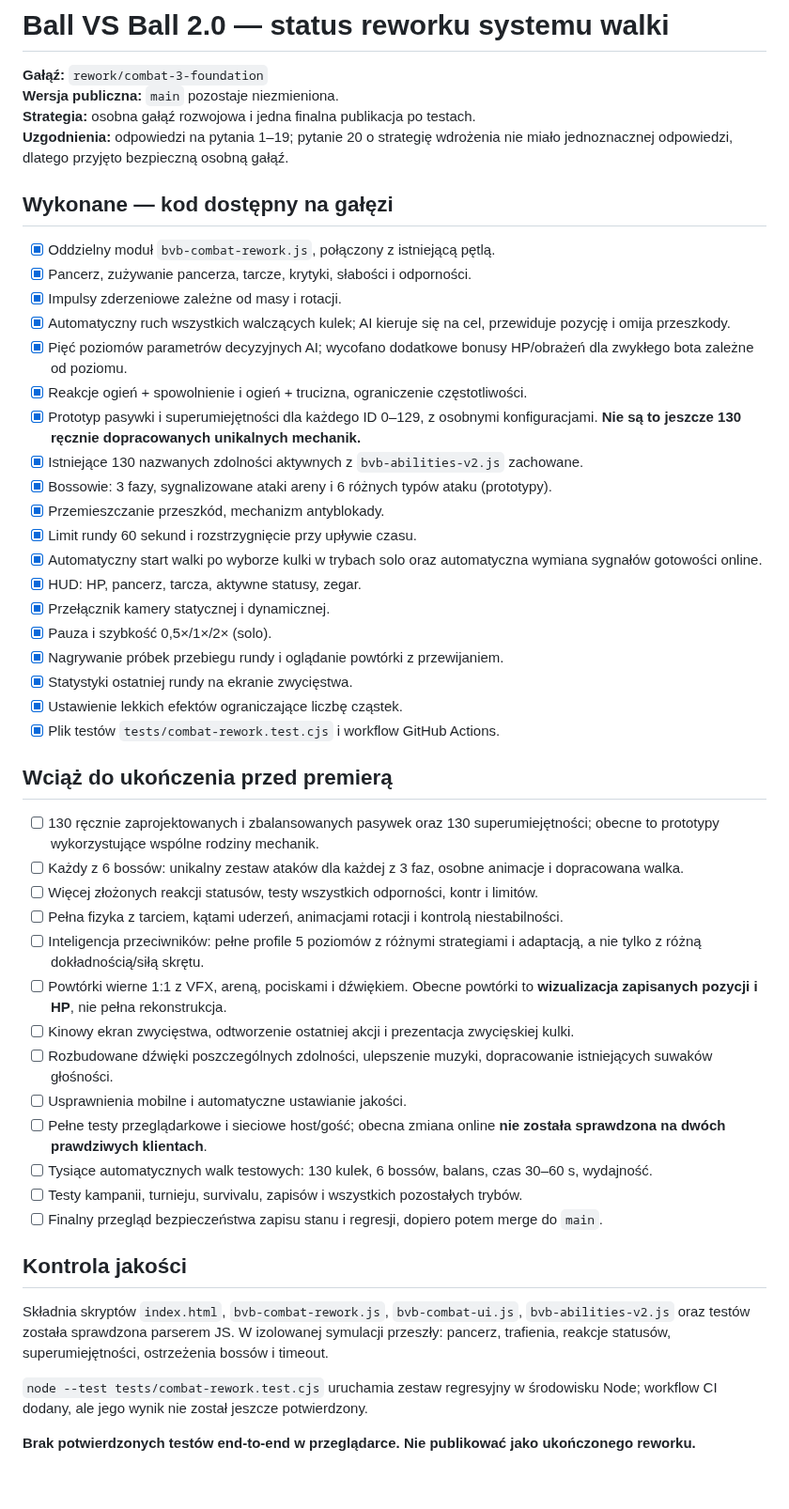
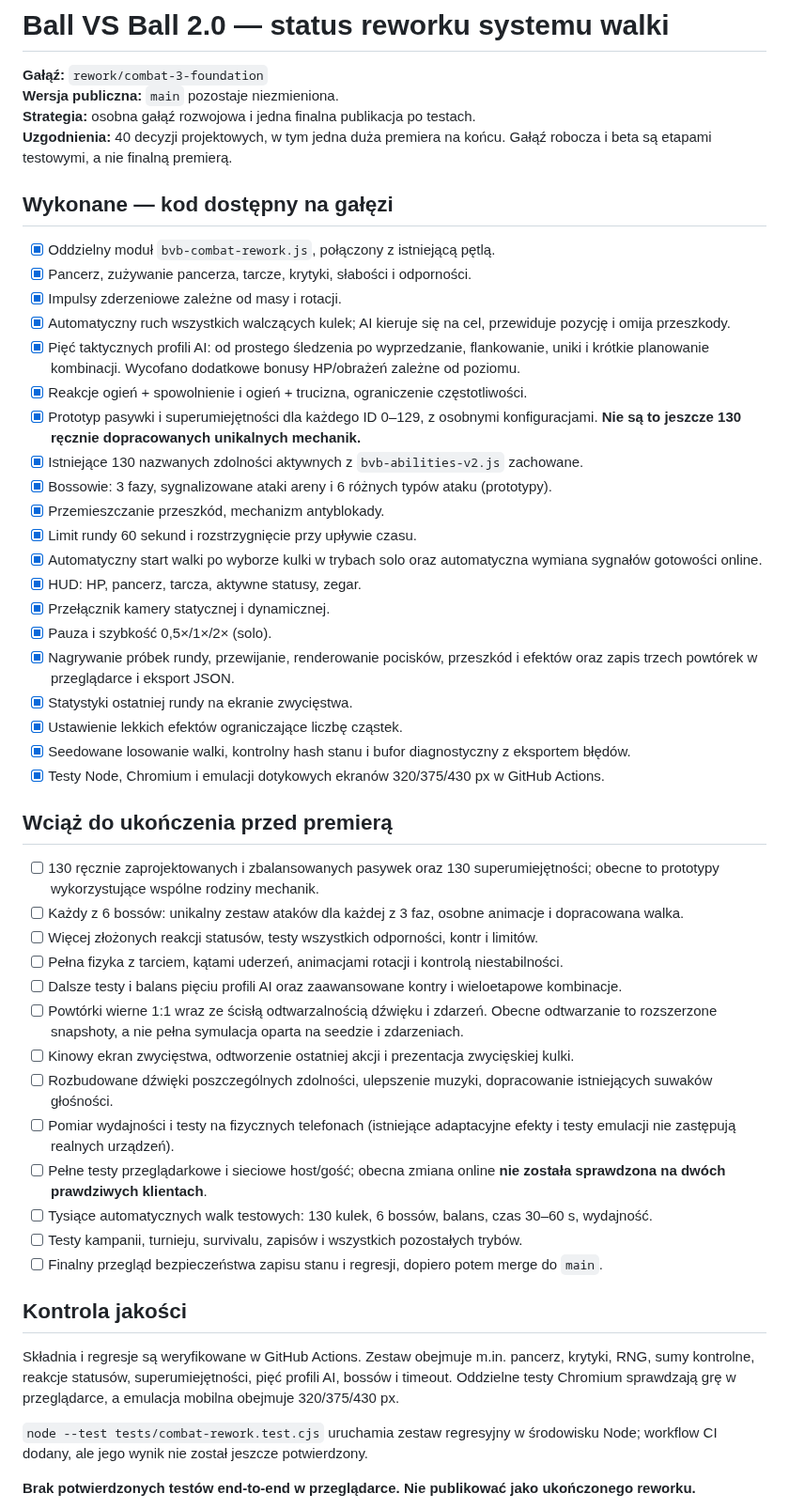
Before and after one commit to shadow31905/ball-vs-ball, a Markdown page: REWORK-STATUS.md, the part around the change. Shown at 94% size. GitHub-like rendering; blank space fills up the shorter version.

Commit message:
docs(rework): record seeded RNG, five AI profiles, replay exports and mobile CI

```diff
--- a/REWORK-STATUS.md
+++ b/REWORK-STATUS.md
@@ -3,7 +3,7 @@
 **Gałąź:** `rework/combat-3-foundation`
 **Wersja publiczna:** `main` pozostaje niezmieniona.
 **Strategia:** osobna gałąź rozwojowa i jedna finalna publikacja po testach.
-**Uzgodnienia:** odpowiedzi na pytania 1–19; pytanie 20 o strategię wdrożenia nie miało jednoznacznej odpowiedzi, dlatego przyjęto bezpieczną osobną gałąź.
+**Uzgodnienia:** 40 decyzji projektowych, w tym jedna duża premiera na końcu. Gałąź robocza i beta są etapami testowymi, a nie finalną premierą.
 
 ## Wykonane — kod dostępny na gałęzi
 
@@ -11,7 +11,7 @@
 - [x] Pancerz, zużywanie pancerza, tarcze, krytyki, słabości i odporności.
 - [x] Impulsy zderzeniowe zależne od masy i rotacji.
 - [x] Automatyczny ruch wszystkich walczących kulek; AI kieruje się na cel, przewiduje pozycję i omija przeszkody.
-- [x] Pięć poziomów parametrów decyzyjnych AI; wycofano dodatkowe bonusy HP/obrażeń dla zwykłego bota zależne od poziomu.
+- [x] Pięć taktycznych profili AI: od prostego śledzenia po wyprzedzanie, flankowanie, uniki i krótkie planowanie kombinacji. Wycofano dodatkowe bonusy HP/obrażeń zależne od poziomu.
 - [x] Reakcje ogień + spowolnienie i ogień + trucizna, ograniczenie częstotliwości.
 - [x] Prototyp pasywki i superumiejętności dla każdego ID 0–129, z osobnymi konfiguracjami. **Nie są to jeszcze 130 ręcznie dopracowanych unikalnych mechanik.**
 - [x] Istniejące 130 nazwanych zdolności aktywnych z `bvb-abilities-v2.js` zachowane.
@@ -22,10 +22,11 @@
 - [x] HUD: HP, pancerz, tarcza, aktywne statusy, zegar.
 - [x] Przełącznik kamery statycznej i dynamicznej.
 - [x] Pauza i szybkość 0,5×/1×/2× (solo).
-- [x] Nagrywanie próbek przebiegu rundy i oglądanie powtórki z przewijaniem.
+- [x] Nagrywanie próbek rundy, przewijanie, renderowanie pocisków, przeszkód i efektów oraz zapis trzech powtórek w przeglądarce i eksport JSON.
 - [x] Statystyki ostatniej rundy na ekranie zwycięstwa.
 - [x] Ustawienie lekkich efektów ograniczające liczbę cząstek.
-- [x] Plik testów `tests/combat-rework.test.cjs` i workflow GitHub Actions.
+- [x] Seedowane losowanie walki, kontrolny hash stanu i bufor diagnostyczny z eksportem błędów.
+- [x] Testy Node, Chromium i emulacji dotykowych ekranów 320/375/430 px w GitHub Actions.
 
 ## Wciąż do ukończenia przed premierą
 
@@ -33,11 +34,11 @@
 - [ ] Każdy z 6 bossów: unikalny zestaw ataków dla każdej z 3 faz, osobne animacje i dopracowana walka.
 - [ ] Więcej złożonych reakcji statusów, testy wszystkich odporności, kontr i limitów.
 - [ ] Pełna fizyka z tarciem, kątami uderzeń, animacjami rotacji i kontrolą niestabilności.
-- [ ] Inteligencja przeciwników: pełne profile 5 poziomów z różnymi strategiami i adaptacją, a nie tylko z różną dokładnością/siłą skrętu.
-- [ ] Powtórki wierne 1:1 z VFX, areną, pociskami i dźwiękiem. Obecne powtórki to **wizualizacja zapisanych pozycji i HP**, nie pełna rekonstrukcja.
+- [ ] Dalsze testy i balans pięciu profili AI oraz zaawansowane kontry i wieloetapowe kombinacje.
+- [ ] Powtórki wierne 1:1 wraz ze ścisłą odtwarzalnością dźwięku i zdarzeń. Obecne odtwarzanie to rozszerzone snapshoty, a nie pełna symulacja oparta na seedzie i zdarzeniach.
 - [ ] Kinowy ekran zwycięstwa, odtworzenie ostatniej akcji i prezentacja zwycięskiej kulki.
 - [ ] Rozbudowane dźwięki poszczególnych zdolności, ulepszenie muzyki, dopracowanie istniejących suwaków głośności.
-- [ ] Usprawnienia mobilne i automatyczne ustawianie jakości.
+- [ ] Pomiar wydajności i testy na fizycznych telefonach (istniejące adaptacyjne efekty i testy emulacji nie zastępują realnych urządzeń).
 - [ ] Pełne testy przeglądarkowe i sieciowe host/gość; obecna zmiana online **nie została sprawdzona na dwóch prawdziwych klientach**.
 - [ ] Tysiące automatycznych walk testowych: 130 kulek, 6 bossów, balans, czas 30–60 s, wydajność.
 - [ ] Testy kampanii, turnieju, survivalu, zapisów i wszystkich pozostałych trybów.
@@ -45,7 +46,7 @@
 
 ## Kontrola jakości
 
-Składnia skryptów `index.html`, `bvb-combat-rework.js`, `bvb-combat-ui.js`, `bvb-abilities-v2.js` oraz testów została sprawdzona parserem JS. W izolowanej symulacji przeszły: pancerz, trafienia, reakcje statusów, superumiejętności, ostrzeżenia bossów i timeout.
+Składnia i regresje są weryfikowane w GitHub Actions. Zestaw obejmuje m.in. pancerz, krytyki, RNG, sumy kontrolne, reakcje statusów, superumiejętności, pięć profili AI, bossów i timeout. Oddzielne testy Chromium sprawdzają grę w przeglądarce, a emulacja mobilna obejmuje 320/375/430 px.
 
 `node --test tests/combat-rework.test.cjs` uruchamia zestaw regresyjny w środowisku Node; workflow CI dodany, ale jego wynik nie został jeszcze potwierdzony.
 
```
